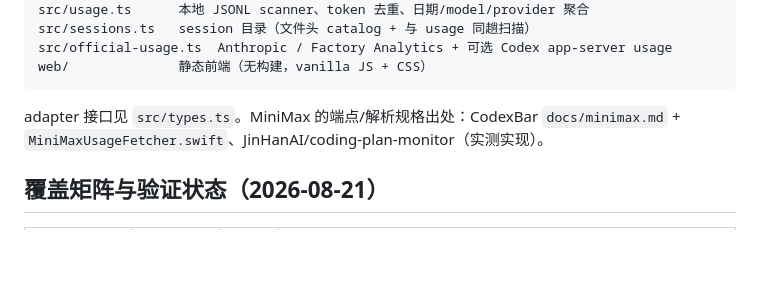
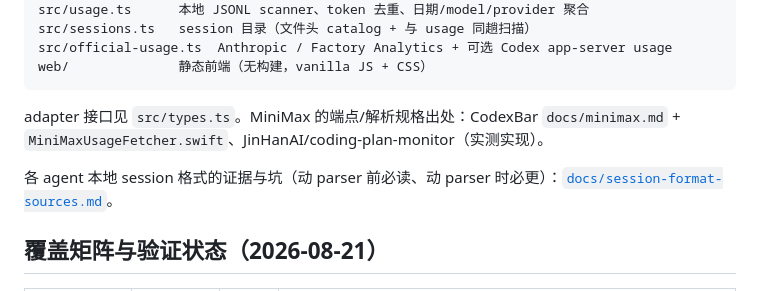
Before and after one commit to fakechris/planofplan, a Markdown page: README.md, the part around the change. Drawn GitHub-style; blank space fills up the shorter version.

```diff
--- a/README.md
+++ b/README.md
@@ -234,6 +234,8 @@ web/              静态前端（无构建，vanilla JS + CSS）
 
 adapter 接口见 `src/types.ts`。MiniMax 的端点/解析规格出处：CodexBar `docs/minimax.md` + `MiniMaxUsageFetcher.swift`、JinHanAI/coding-plan-monitor（实测实现）。
 
+各 agent 本地 session 格式的证据与坑（动 parser 前必读、动 parser 时必更）：[`docs/session-format-sources.md`](docs/session-format-sources.md)。
+
 ## 覆盖矩阵与验证状态（2026-08-21）
 
 | plan | adapter | 真机验证 | 备注 |
```
Also changed, not shown: docs/next-steps-2026-08.md (+9 -3 lines), docs/session-format-sources.md (added, +105 -0 lines).
